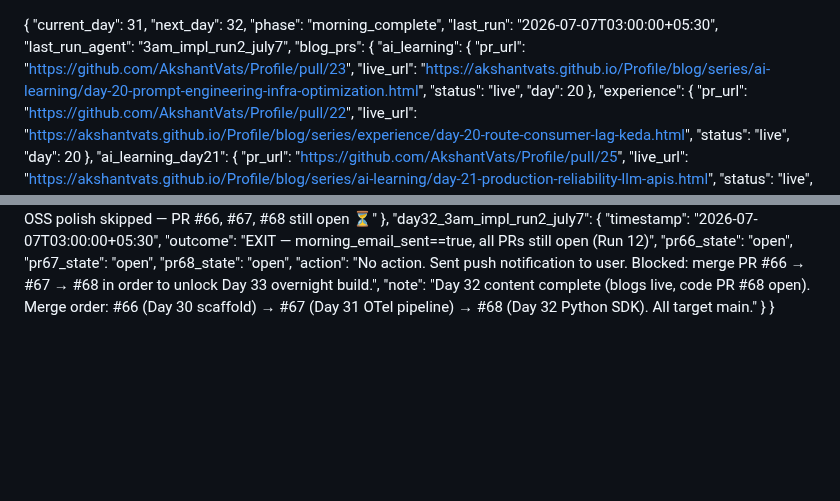
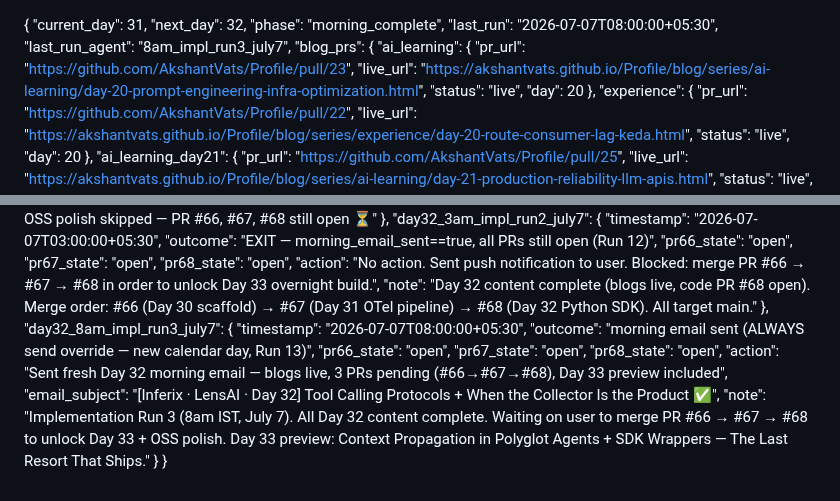
Before and after one commit to AkshantVats/akshant-150-day-plan, a Markdown page: DAILY_PROGRESS.md, 2 parts joined by grey strips. Rendered like a GitHub page; blank space fills up the shorter version.

Commit message:
chore: log 8am impl run3 july7 — morning email sent

```diff
--- a/DAILY_PROGRESS.md
+++ b/DAILY_PROGRESS.md
@@ -2,8 +2,8 @@
   "current_day": 31,
   "next_day": 32,
   "phase": "morning_complete",
-  "last_run": "2026-07-07T03:00:00+05:30",
-  "last_run_agent": "3am_impl_run2_july7",
+  "last_run": "2026-07-07T08:00:00+05:30",
+  "last_run_agent": "8am_impl_run3_july7",
   "blog_prs": {
     "ai_learning": {
       "pr_url": "https://github.com/AkshantVats/Profile/pull/23",
@@ -358,5 +358,15 @@
     "pr68_state": "open",
     "action": "No action. Sent push notification to user. Blocked: merge PR #66 → #67 → #68 in order to unlock Day 33 overnight build.",
     "note": "Day 32 content complete (blogs live, code PR #68 open). Merge order: #66 (Day 30 scaffold) → #67 (Day 31 OTel pipeline) → #68 (Day 32 Python SDK). All target main."
+  },
+  "day32_8am_impl_run3_july7": {
+    "timestamp": "2026-07-07T08:00:00+05:30",
+    "outcome": "morning email sent (ALWAYS send override — new calendar day, Run 13)",
+    "pr66_state": "open",
+    "pr67_state": "open",
+    "pr68_state": "open",
+    "action": "Sent fresh Day 32 morning email — blogs live, 3 PRs pending (#66→#67→#68), Day 33 preview included",
+    "email_subject": "[Inferix · LensAI · Day 32] Tool Calling Protocols + When the Collector Is the Product ✅",
+    "note": "Implementation Run 3 (8am IST, July 7). All Day 32 content complete. Waiting on user to merge PR #66 → #67 → #68 to unlock Day 33 + OSS polish. Day 33 preview: Context Propagation in Polyglot Agents + SDK Wrappers — The Last Resort That Ships."
   }
 }
```
